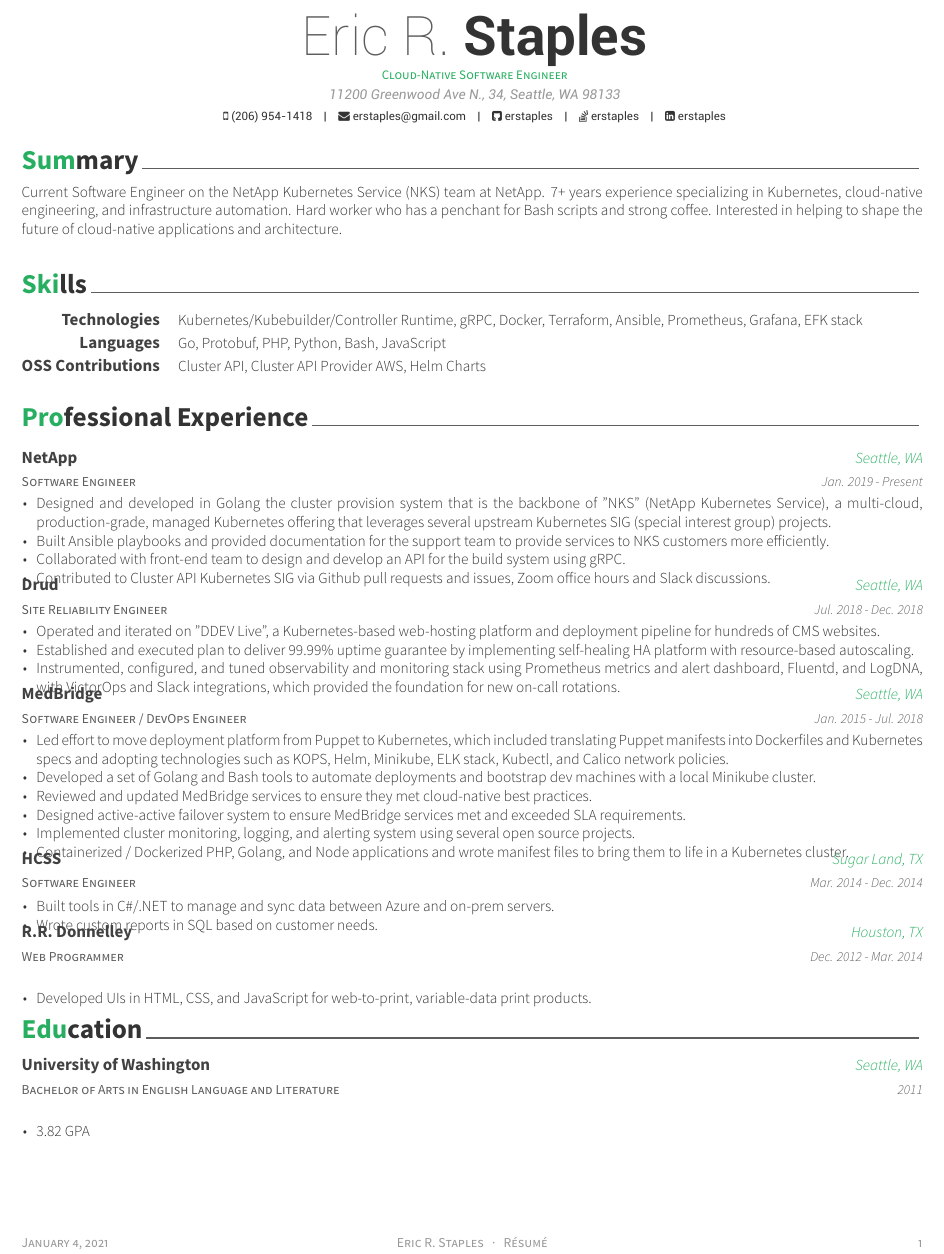
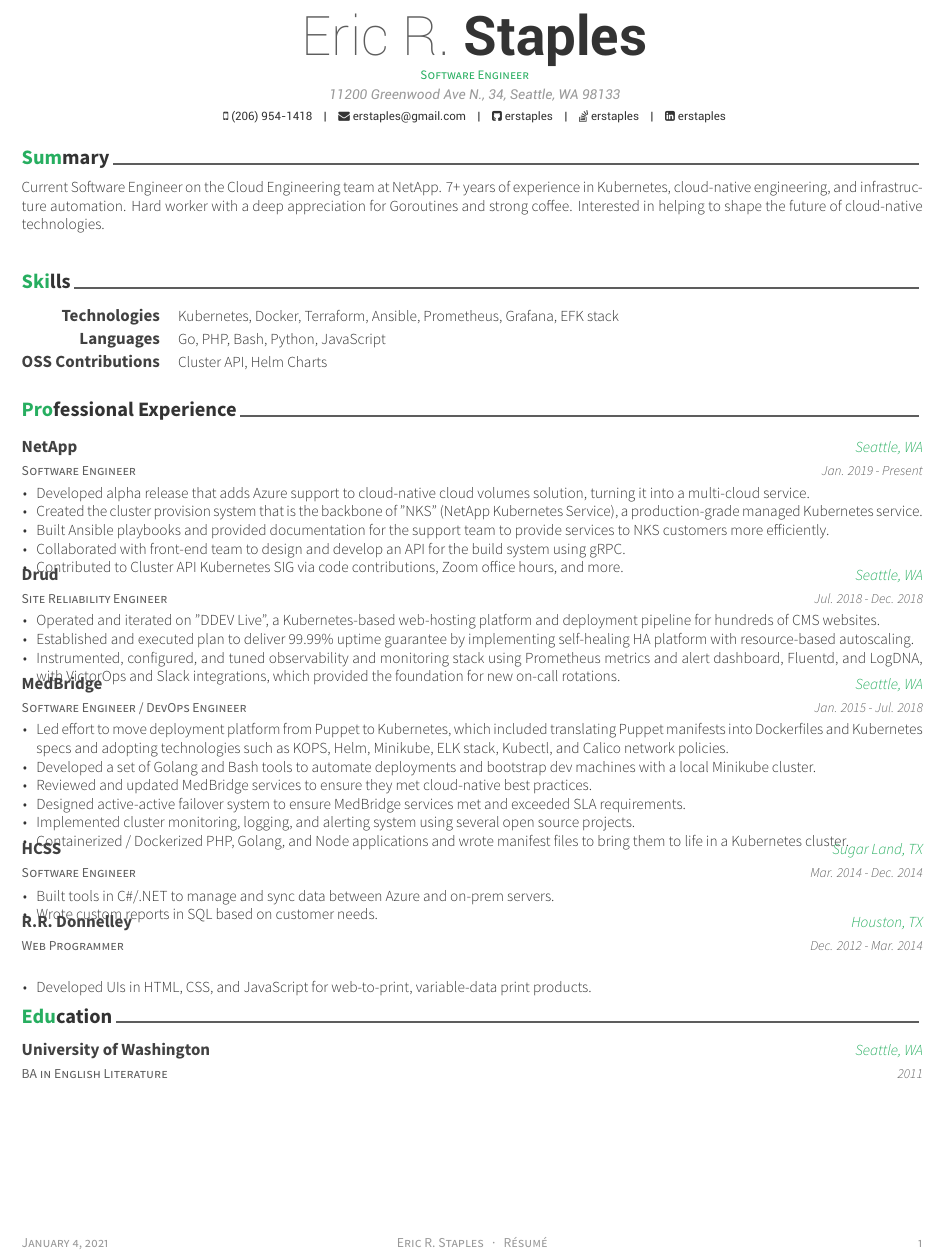
Before and after one commit to erstaples/latex-resume, a LaTeX CV (resume.tex, which reads awesome-cv.cls, resume/education.tex, resume/experience.tex): part of the page, cut so that both start at the same text. Compiled offline with XeLaTeX.

Commit message:
updated resume

```diff
--- a/awesome-cv.cls
+++ b/awesome-cv.cls
@@ -195,7 +195,8 @@
 \newcommand*{\headersocialstyle}[1]{{\fontsize{6.8pt}{1em}\headerfont\color{text} #1}}
 \newcommand*{\headerquotestyle}[1]{{\fontsize{9pt}{1em}\bodyfont\itshape\color{darktext} #1}}
 \newcommand*{\footerstyle}[1]{{\fontsize{8pt}{1em}\footerfont\scshape\color{lighttext} #1}}
-\newcommand*{\sectionstyle}[1]{{\fontsize{16pt}{1em}\bodyfont\bfseries\color{text}\@sectioncolor #1}}
+% for section header style
+\newcommand*{\sectionstyle}[1]{{\fontsize{12pt}{1em}\bodyfont\bfseries\color{text}\@sectioncolor #1}}
 \newcommand*{\subsectionstyle}[1]{{\fontsize{12pt}{1em}\bodyfont\scshape\textcolor{text}{#1}}}
 \newcommand*{\paragraphstyle}{\fontsize{9pt}{1em}\bodyfontlight\upshape\color{text}}
 
--- a/resume.tex
+++ b/resume.tex
@@ -66,7 +66,7 @@
 %\linkedin{linkedin name}
 %\extrainfo{test} % Other text you want to include on this line
 
-\position{Cloud-Native Software Engineer} % Your expertise/fields
+\position{Software Engineer} % Your expertise/fields
 
 \makecvfooter{\today}{Eric R. Staples~~~·~~~Résumé}{\thepage} % Specify the letter footer with 3 arguments: (<left>, <center>, <right>), leave any of these blank if they are not needed
 
--- a/resume/education.tex
+++ b/resume/education.tex
@@ -13,13 +13,12 @@
 %------------------------------------------------
 
 \cventry
-{Bachelor of Arts in English Language and Literature} % Degree
+{BA in English Literature} % Degree
 {University of Washington} % Institution
 {Seattle, WA} % Location
 {2011} % Date(s)
 { % Description(s) bullet points
 \begin{cvitems}
-\item {3.82 GPA}
 \end{cvitems}
 }
 
--- a/resume/experience.tex
+++ b/resume/experience.tex
@@ -19,12 +19,14 @@
 {Jan. 2019 - Present} % Date(s)
 { % Description(s) of tasks/responsibilities
 \begin{cvitems}
-\item {Designed and developed in Golang the cluster provision system that is the backbone of "NKS" (NetApp Kubernetes Service), a multi-cloud, production-grade, managed Kubernetes offering that leverages several upstream Kubernetes SIG (special interest group) projects.}
+\item {Developed alpha release that adds Azure support to cloud-native cloud volumes solution, turning it into a multi-cloud service.}
+\item {Created the cluster provision system that is the backbone of "NKS" (NetApp Kubernetes Service), a production-grade managed Kubernetes service.}
 \item {Built Ansible playbooks and provided documentation for the support team to provide services to NKS customers more efficiently.}
 \item {Collaborated with front-end team to design and develop an API for the build system using gRPC.}
-\item {Contributed to Cluster API Kubernetes SIG via Github pull requests and issues, Zoom office hours and Slack discussions.}
+\item {Contributed to Cluster API Kubernetes SIG via code contributions, Zoom office hours, and more.}
 \end{cvitems}
 }
+
 
 %------------------------------------------------
 
--- a/resume/skills.tex
+++ b/resume/skills.tex
@@ -14,19 +14,19 @@
 
 \cvskill
 {Technologies} % Category
-{Kubernetes/Kubebuilder/Controller Runtime, gRPC, Docker, Terraform, Ansible, Prometheus, Grafana, EFK stack} % Skills
+{Kubernetes, Docker, Terraform, Ansible, Prometheus, Grafana, EFK stack} % Skills
 
 %------------------------------------------------
 
 \cvskill
 {Languages} % Category
-{Go, Protobuf, PHP, Python, Bash, JavaScript}
+{Go, PHP, Bash, Python, JavaScript}
 
 %------------------------------------------------
 
 \cvskill
 {OSS Contributions} % Category
-{Cluster API, Cluster API Provider AWS, Helm Charts}
+{Cluster API, Helm Charts}
 
 %------------------------------------------------
 
--- a/resume/summary.tex
+++ b/resume/summary.tex
@@ -10,5 +10,5 @@
 \begin{cvparagraph}
 
 %---------------------------------------------------------
-Current Software Engineer on the NetApp Kubernetes Service (NKS) team at NetApp. 7+ years experience specializing in Kubernetes, cloud-native engineering, and infrastructure automation. Hard worker who has a penchant for Bash scripts and strong coffee. Interested in helping to shape the future of cloud-native applications and architecture.
+Current Software Engineer on the Cloud Engineering team at NetApp. 7+ years of experience in Kubernetes, cloud-native engineering, and infrastructure automation. Hard worker with a deep appreciation for Goroutines and strong coffee. Interested in helping to shape the future of cloud-native technologies.
 \end{cvparagraph}
```
Also changed, not shown: eric-staples-resume.pdf (added), resume.pdf.
